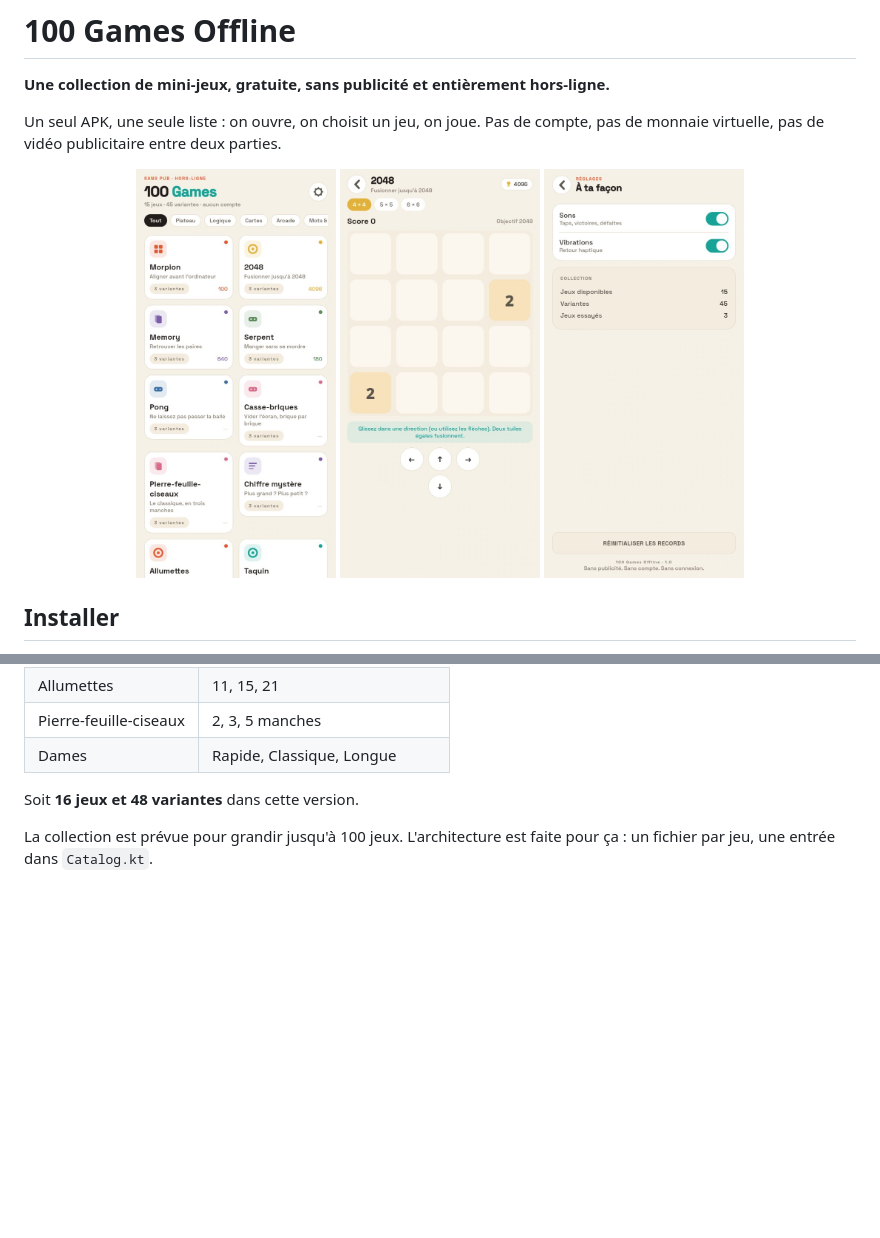
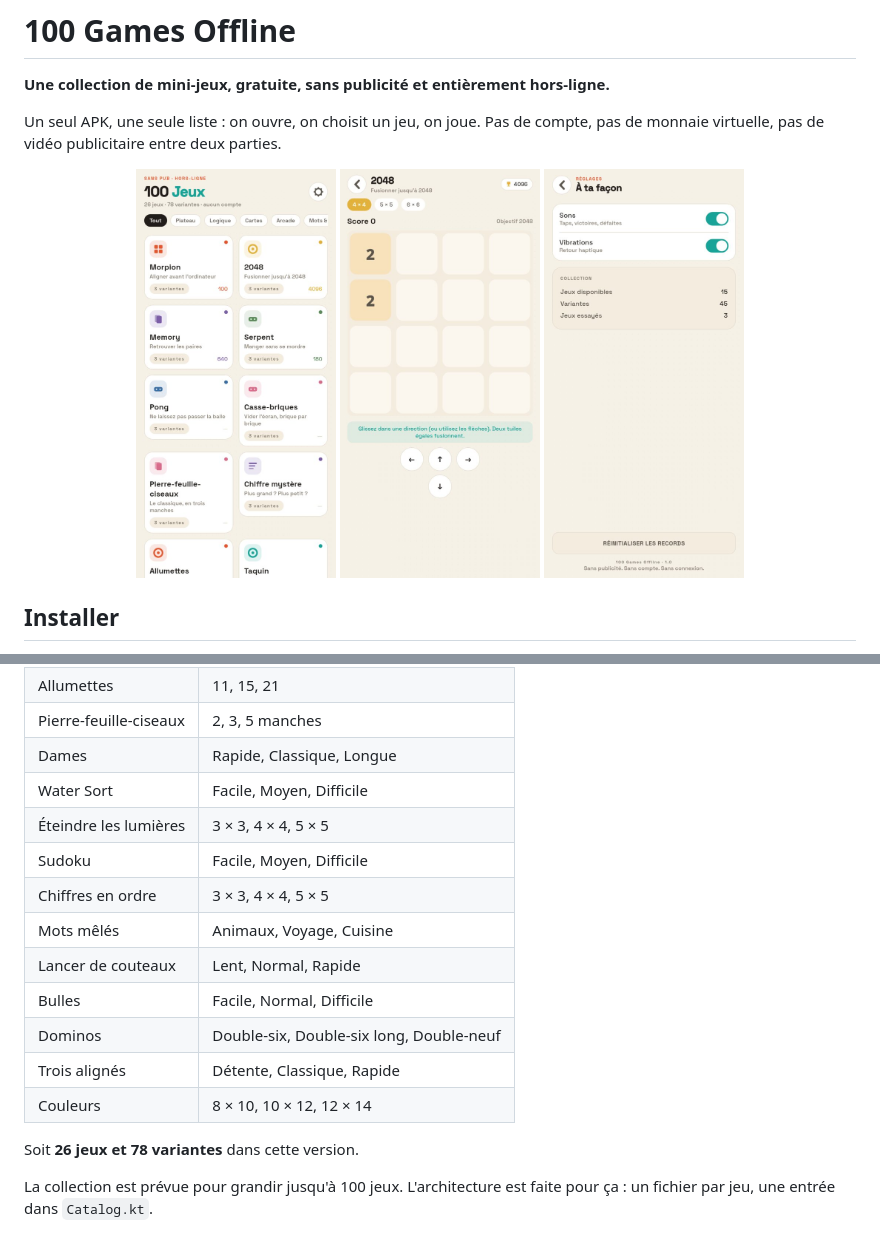
Before and after one commit to joynix28/100-games-offline, a Markdown page: README.md, 2 parts joined by grey strips. Rendered like a GitHub page; pictures changed too: docs/screenshots/2048.jpg, docs/screenshots/hub.jpg; blank space fills up the shorter version.

Commit message:
feat: 10 nouveaux jeux (26 jeux distincts)
Water Sort, Éteindre les lumières, Sudoku, Chiffres en ordre, Mots mêlés,
Lancer de couteaux, Bulles, Dominos, Trois alignés, Couleurs.

```diff
--- a/README.md
+++ b/README.md
@@ -41,8 +41,18 @@ vitesse). Le hub affiche automatiquement le nombre de jeux et de variantes.
 | Allumettes | 11, 15, 21 |
 | Pierre-feuille-ciseaux | 2, 3, 5 manches |
 | Dames | Rapide, Classique, Longue |
+| Water Sort | Facile, Moyen, Difficile |
+| Éteindre les lumières | 3 × 3, 4 × 4, 5 × 5 |
+| Sudoku | Facile, Moyen, Difficile |
+| Chiffres en ordre | 3 × 3, 4 × 4, 5 × 5 |
+| Mots mêlés | Animaux, Voyage, Cuisine |
+| Lancer de couteaux | Lent, Normal, Rapide |
+| Bulles | Facile, Normal, Difficile |
+| Dominos | Double-six, Double-six long, Double-neuf |
+| Trois alignés | Détente, Classique, Rapide |
+| Couleurs | 8 × 10, 10 × 12, 12 × 14 |
 
-Soit **16 jeux et 48 variantes** dans cette version.
+Soit **26 jeux et 78 variantes** dans cette version.
 
 La collection est prévue pour grandir jusqu'à 100 jeux. L'architecture est
 faite pour ça : un fichier par jeu, une entrée dans `Catalog.kt`.
```
Also changed, not shown: README.en.md (+3 -2 lines), 10 other files.
